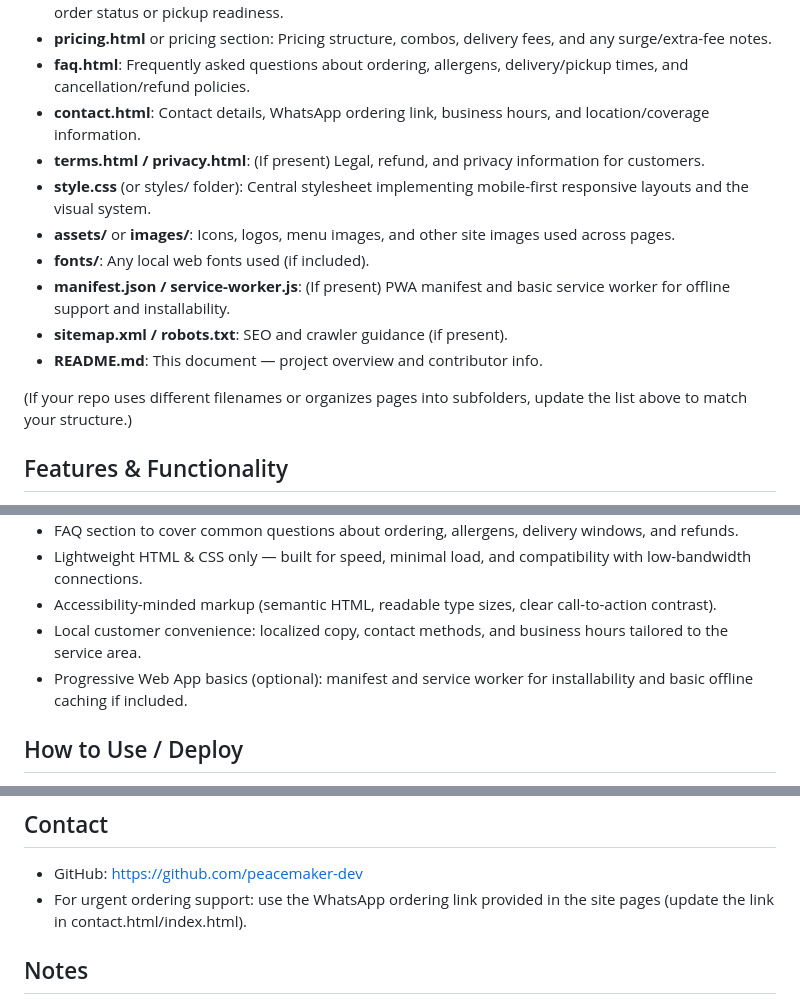
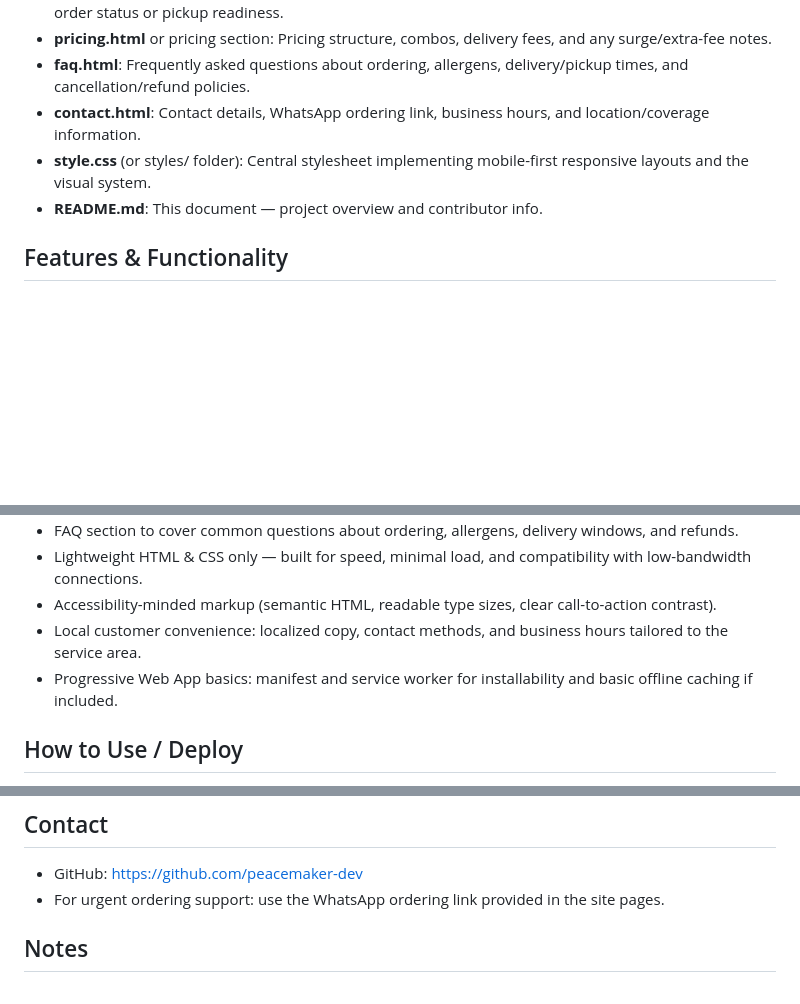
Before and after one commit to peacemaker-dev/Local-Fast-Food-PWA, a Markdown page: README.md, 3 parts joined by grey strips. Rendered like a GitHub page; blank space fills up the shorter version.

Commit message:
Update README to simplify file references
Removed references to certain files and sections in the README for clarity and conciseness.

```diff
--- a/README.md
+++ b/README.md
@@ -18,15 +18,8 @@ Languages: HTML (66.7%), CSS (33.3%)
 - **pricing.html** or pricing section: Pricing structure, combos, delivery fees, and any surge/extra-fee notes.
 - **faq.html**: Frequently asked questions about ordering, allergens, delivery/pickup times, and cancellation/refund policies.
 - **contact.html**: Contact details, WhatsApp ordering link, business hours, and location/coverage information.
-- **terms.html / privacy.html**: (If present) Legal, refund, and privacy information for customers.
 - **style.css** (or styles/ folder): Central stylesheet implementing mobile-first responsive layouts and the visual system.
-- **assets/** or **images/**: Icons, logos, menu images, and other site images used across pages.
-- **fonts/**: Any local web fonts used (if included).
-- **manifest.json / service-worker.js**: (If present) PWA manifest and basic service worker for offline support and installability.
-- **sitemap.xml / robots.txt**: SEO and crawler guidance (if present).
 - **README.md**: This document — project overview and contributor info.
-
-(If your repo uses different filenames or organizes pages into subfolders, update the list above to match your structure.)
 
 ## Features & Functionality
 
@@ -38,7 +31,7 @@ Languages: HTML (66.7%), CSS (33.3%)
 - Lightweight HTML & CSS only — built for speed, minimal load, and compatibility with low-bandwidth connections.
 - Accessibility-minded markup (semantic HTML, readable type sizes, clear call-to-action contrast).
 - Local customer convenience: localized copy, contact methods, and business hours tailored to the service area.
-- Progressive Web App basics (optional): manifest and service worker for installability and basic offline caching if included.
+- Progressive Web App basics: manifest and service worker for installability and basic offline caching if included.
 
 ## How to Use / Deploy
 
@@ -63,7 +56,7 @@ No license file provided. All rights reserved by the project owner unless they s
 
 ## Contact
 - GitHub: https://github.com/peacemaker-dev
-- For urgent ordering support: use the WhatsApp ordering link provided in the site pages (update the link in contact.html/index.html).
+- For urgent ordering support: use the WhatsApp ordering link provided in the site pages.
 
 ## Notes
 - Built with HTML5 and CSS3.
```
